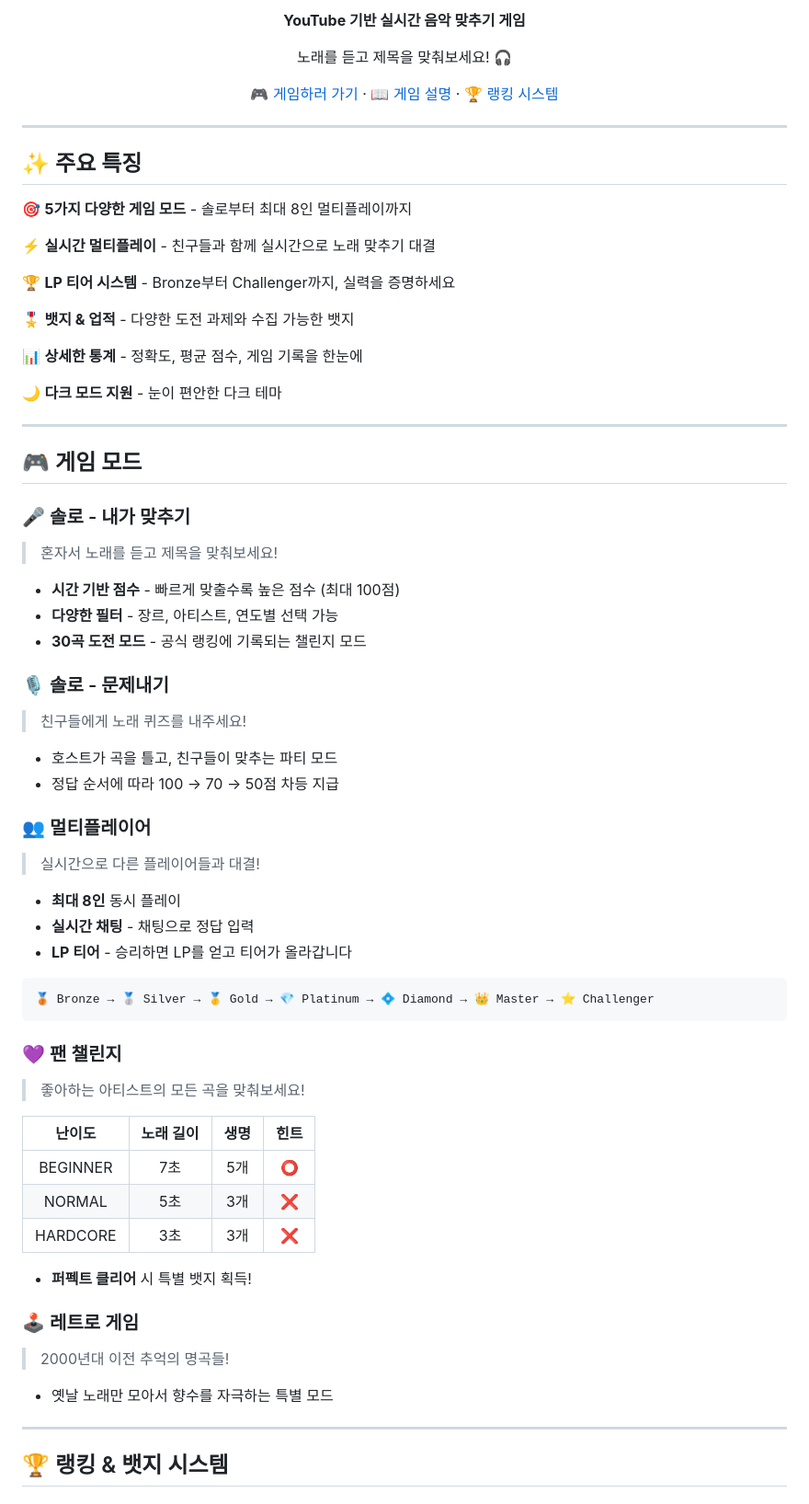
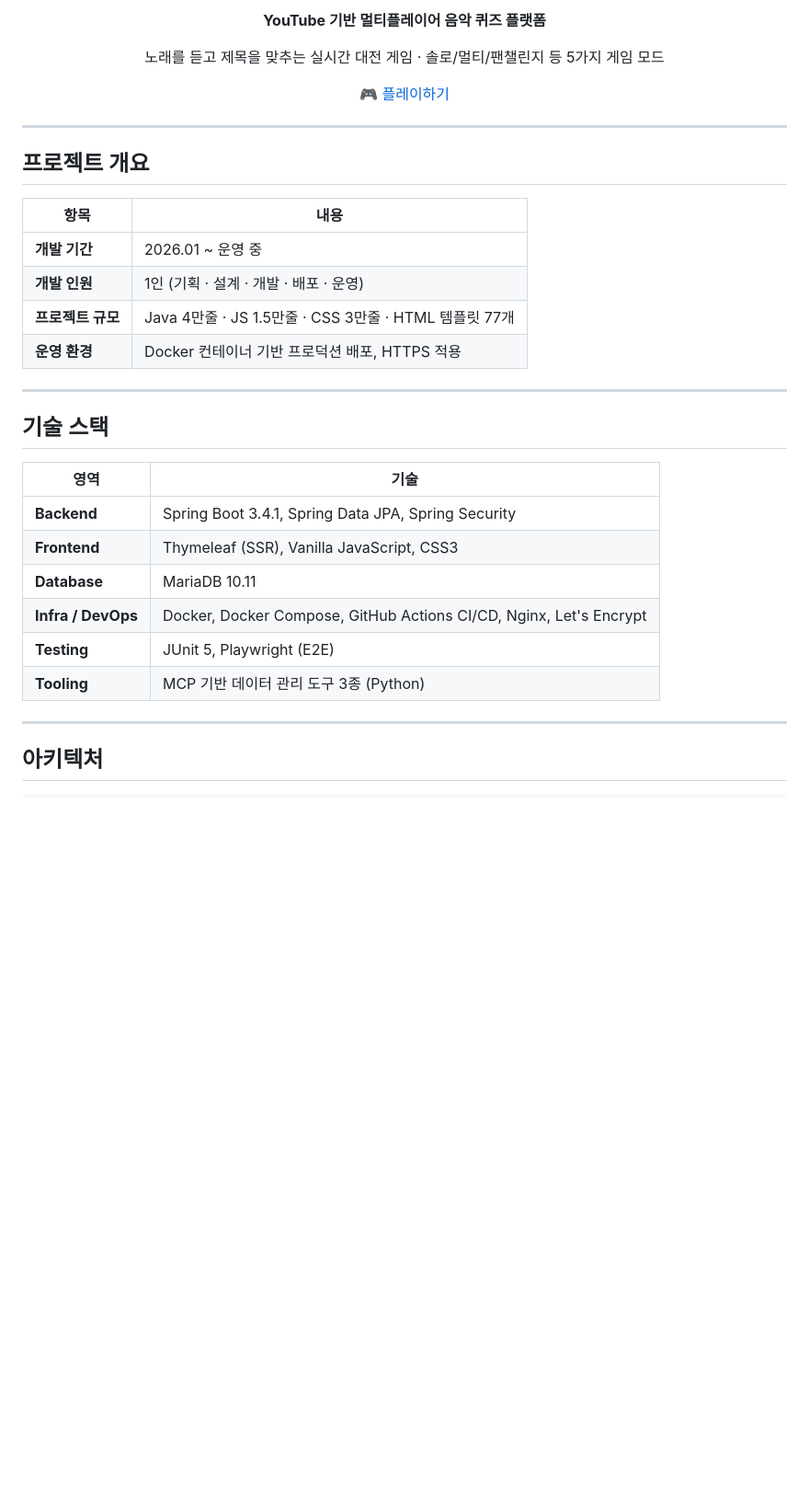
Before and after one commit to LeeKyuHyeong/game, a Markdown page: README.md, the part around one of its changes. Shown at 92% size. Rendered like a GitHub page; blank space fills up the shorter version.

Commit message:
Revamp README for portfolio/resume with architecture and technical details

````diff
--- a/README.md
+++ b/README.md
@@ -9,73 +10,37 @@
 
-**YouTube 기반 실시간 음악 맞추기 게임**
+**YouTube 기반 멀티플레이어 음악 퀴즈 플랫폼**
 
-노래를 듣고 제목을 맞춰보세요! 🎧
+노래를 듣고 제목을 맞추는 실시간 대전 게임 · 솔로/멀티/팬챌린지 등 5가지 게임 모드
 
-[🎮 게임하러 가기](https://game.kiryong.com) · [📖 게임 설명](#-게임-모드) · [🏆 랭킹 시스템](#-랭킹--뱃지-시스템)
+[🎮 플레이하기](https://game.kiryong.com)
 
 </div>
 
 ---
 
-## ✨ 주요 특징
+## 프로젝트 개요
 
-🎯 **5가지 다양한 게임 모드** - 솔로부터 최대 8인 멀티플레이까지
-
-⚡ **실시간 멀티플레이** - 친구들과 함께 실시간으로 노래 맞추기 대결
-
-🏆 **LP 티어 시스템** - Bronze부터 Challenger까지, 실력을 증명하세요
-
-🎖️ **뱃지 & 업적** - 다양한 도전 과제와 수집 가능한 뱃지
-
-📊 **상세한 통계** - 정확도, 평균 점수, 게임 기록을 한눈에
-
-🌙 **다크 모드 지원** - 눈이 편안한 다크 테마
+| 항목 | 내용 |
+|------|------|
+| **개발 기간** | 2026.01 ~ 운영 중 |
+| **개발 인원** | 1인 (기획 · 설계 · 개발 · 배포 · 운영) |
+| **프로젝트 규모** | Java 4만줄 · JS 1.5만줄 · CSS 3만줄 · HTML 템플릿 77개 |
+| **운영 환경** | Docker 컨테이너 기반 프로덕션 배포, HTTPS 적용 |
 
 ---
 
-## 🎮 게임 모드
+## 기술 스택
 
-### 🎤 솔로 - 내가 맞추기
-> 혼자서 노래를 듣고 제목을 맞춰보세요!
-
-- **시간 기반 점수** - 빠르게 맞출수록 높은 점수 (최대 100점)
-- **다양한 필터** - 장르, 아티스트, 연도별 선택 가능
-- **30곡 도전 모드** - 공식 랭킹에 기록되는 챌린지 모드
-
-### 🎙️ 솔로 - 문제내기
-> 친구들에게 노래 퀴즈를 내주세요!
-
-- 호스트가 곡을 틀고, 친구들이 맞추는 파티 모드
-- 정답 순서에 따라 100 → 70 → 50점 차등 지급
-
-### 👥 멀티플레이어
-> 실시간으로 다른 플레이어들과 대결!
-
-- **최대 8인** 동시 플레이
-- **실시간 채팅** - 채팅으로 정답 입력
-- **LP 티어** - 승리하면 LP를 얻고 티어가 올라갑니다
-
-```
-🥉 Bronze → 🥈 Silver → 🥇 Gold → 💎 Platinum → 💠 Diamond → 👑 Master → ⭐ Challenger
-```
-
-### 💜 팬 챌린지
-> 좋아하는 아티스트의 모든 곡을 맞춰보세요!
-
-| 난이도 | 노래 길이 | 생명 | 힌트 |
-|:------:|:--------:|:----:|:----:|
-| BEGINNER | 7초 | 5개 | ⭕ |
-| NORMAL | 5초 | 3개 | ❌ |
-| HARDCORE | 3초 | 3개 | ❌ |
-
-- **퍼펙트 클리어** 시 특별 뱃지 획득!
-
-### 🕹️ 레트로 게임
-> 2000년대 이전 추억의 명곡들!
-
-- 옛날 노래만 모아서 향수를 자극하는 특별 모드
+| 영역 | 기술 |
+|------|------|
+| **Backend** | Spring Boot 3.4.1, Spring Data JPA, Spring Security |
+| **Frontend** | Thymeleaf (SSR), Vanilla JavaScript, CSS3 |
+| **Database** | MariaDB 10.11 |
+| **Infra / DevOps** | Docker, Docker Compose, GitHub Actions CI/CD, Nginx, Let's Encrypt |
+| **Testing** | JUnit 5, Playwright (E2E) |
+| **Tooling** | MCP 기반 데이터 관리 도구 3종 (Python) |
 
 ---
 
-## 🏆 랭킹 & 뱃지 시스템
+## 아키텍처
 
````
Also changed, not shown: other parts of README.md (+160 -117 lines).
